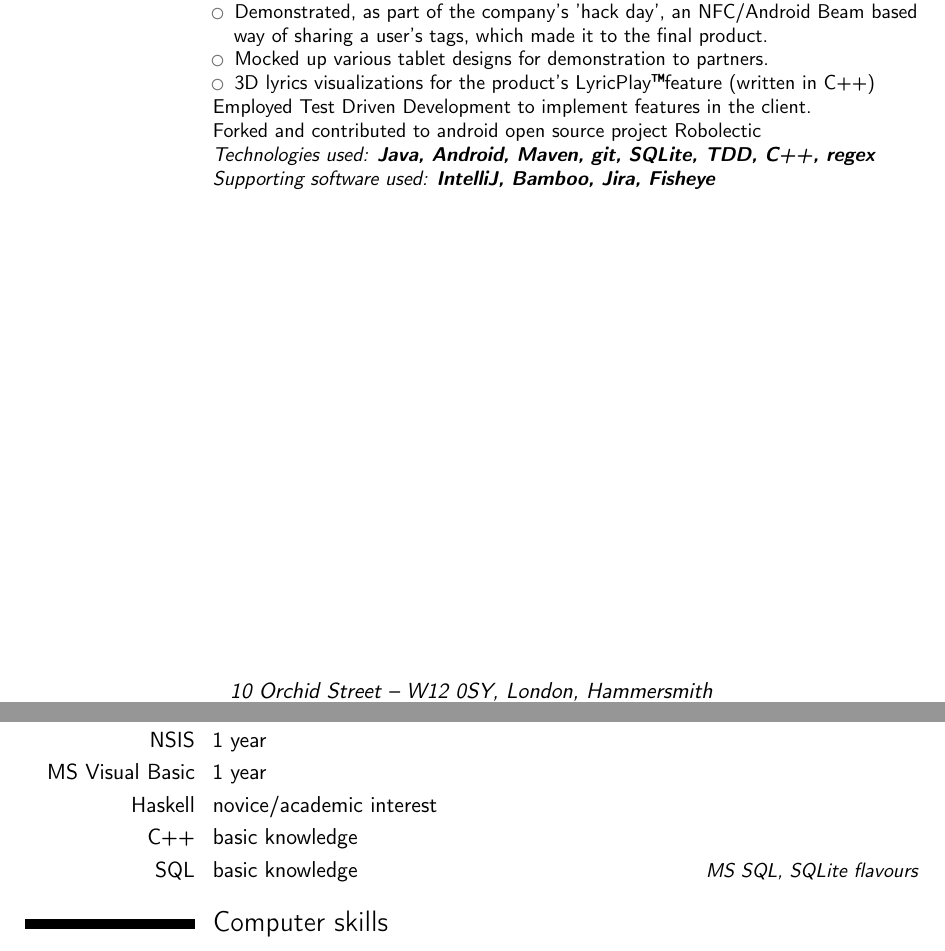
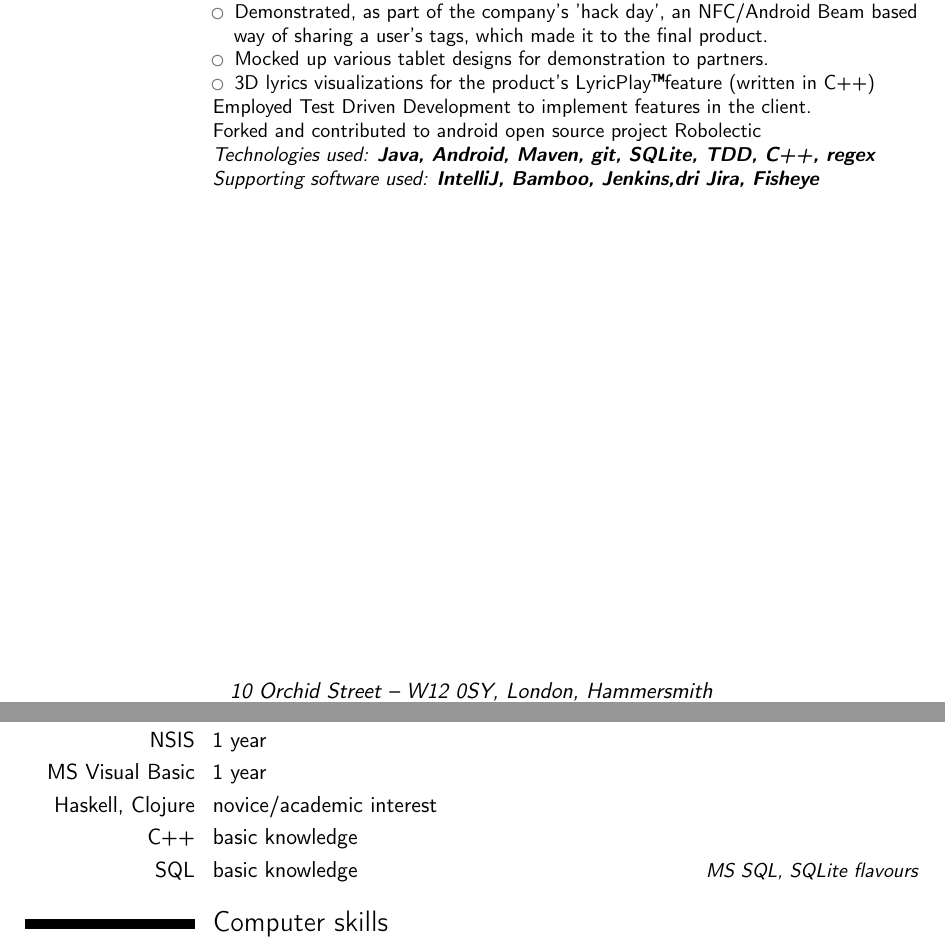
Before and after one commit to savvasdalkitsis/cv, a LaTeX CV (cv.tex): two parts of pages 1 and 2 of 4, joined at a grey line, cut so that both start at the same text. Compiled offline with pdfLaTeX.

Commit message:
Added jenkins to software used list

```diff
--- a/cv.tex
+++ b/cv.tex
@@ -83,7 +83,7 @@
     Employed Test Driven Development to implement features in the client.\newline{}%
     Forked and contributed to android open source project \href{https://github.com/shazam/robolectric}{Robolectic}\newline{}%
     \emph{Technologies used: \textbf{Java, Android, Maven, git, SQLite, TDD, C++, regex}}\newline{}%
-    \emph{Supporting software used: \textbf{IntelliJ, Bamboo, Jira, Fisheye}}
+    \emph{Supporting software used: \textbf{IntelliJ, Bamboo, Jenkins,dri Jira, Fisheye}}
   }
 
 \cventry
@@ -133,7 +133,7 @@
 \cvitemwithcomment{Pascal}{3 years}{}
 \cvitemwithcomment{NSIS}{1 year}{}
 \cvitemwithcomment{MS Visual Basic}{1 year}{}
-\cvitemwithcomment{Haskell}{novice/academic interest}{}
+\cvitemwithcomment{Haskell, Clojure}{novice/academic interest}{}
 \cvitemwithcomment{C++}{basic knowledge}{}
 \cvitemwithcomment{SQL}{basic knowledge}{MS SQL, SQLite flavours}
 
```
